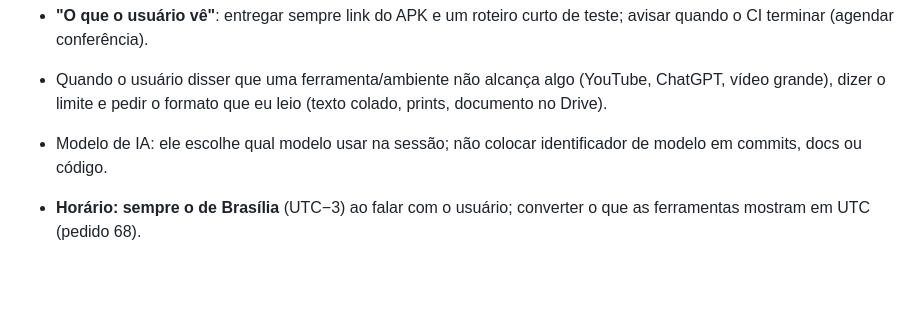
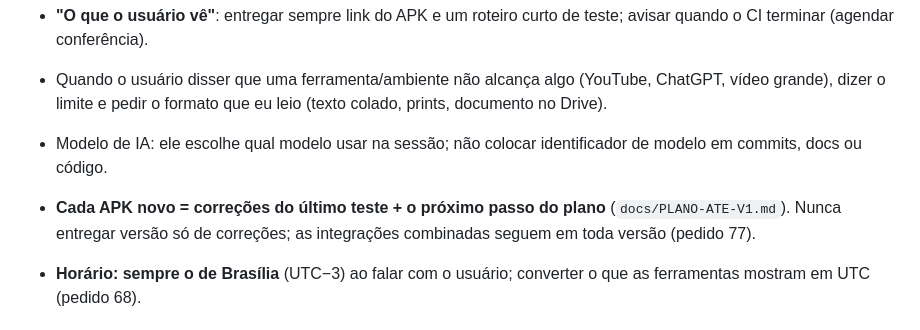
Before and after one commit to JoctaEng/PROJETO-JARVIS-ANDROID, a Markdown page: docs/MEMORIA-DO-PROJETO.md, the part around the change. Rendered like a GitHub page; blank space fills up the shorter version.

```diff
--- a/docs/MEMORIA-DO-PROJETO.md
+++ b/docs/MEMORIA-DO-PROJETO.md
@@ -29,6 +29,7 @@ Origem: conversa do usuário com outro assistente (ChatGPT) que gerou a especifi
 - Quando o usuário disser que uma ferramenta/ambiente não alcança algo (YouTube, ChatGPT, vídeo grande), dizer o limite e pedir o formato que eu leio (texto colado, prints, documento no Drive).
 - Modelo de IA: ele escolhe qual modelo usar na sessão; não colocar identificador de modelo em commits, docs ou código.
 
+- **Cada APK novo = correções do último teste + o próximo passo do plano** (`docs/PLANO-ATE-V1.md`). Nunca entregar versão só de correções; as integrações combinadas seguem em toda versão (pedido 77).
 - **Horário: sempre o de Brasília** (UTC−3) ao falar com o usuário; converter o que as ferramentas mostram em UTC (pedido 68).
 
 ## 4. Mapa de fases e estado (atualizar)
```
Also changed, not shown: docs/PEDIDOS-DO-USUARIO.md (+1 -0 lines).
